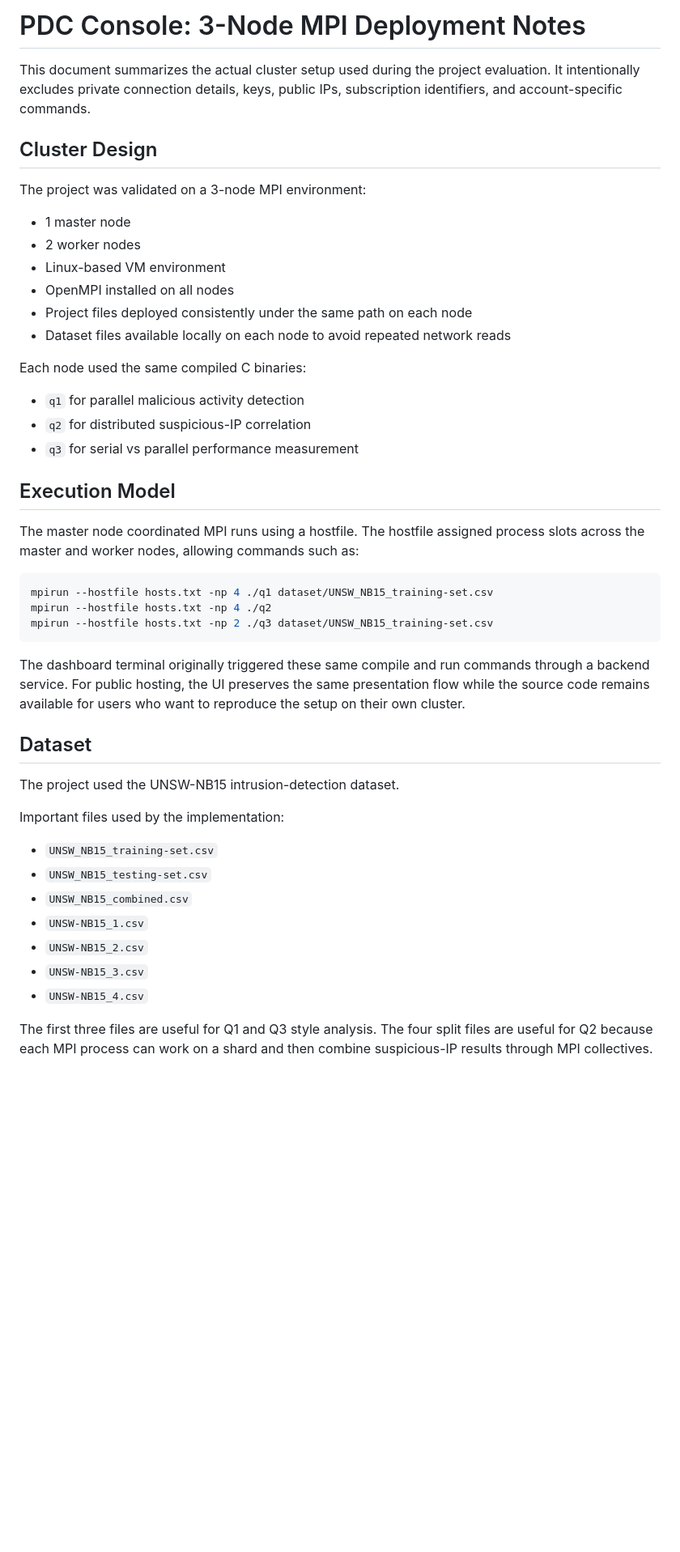
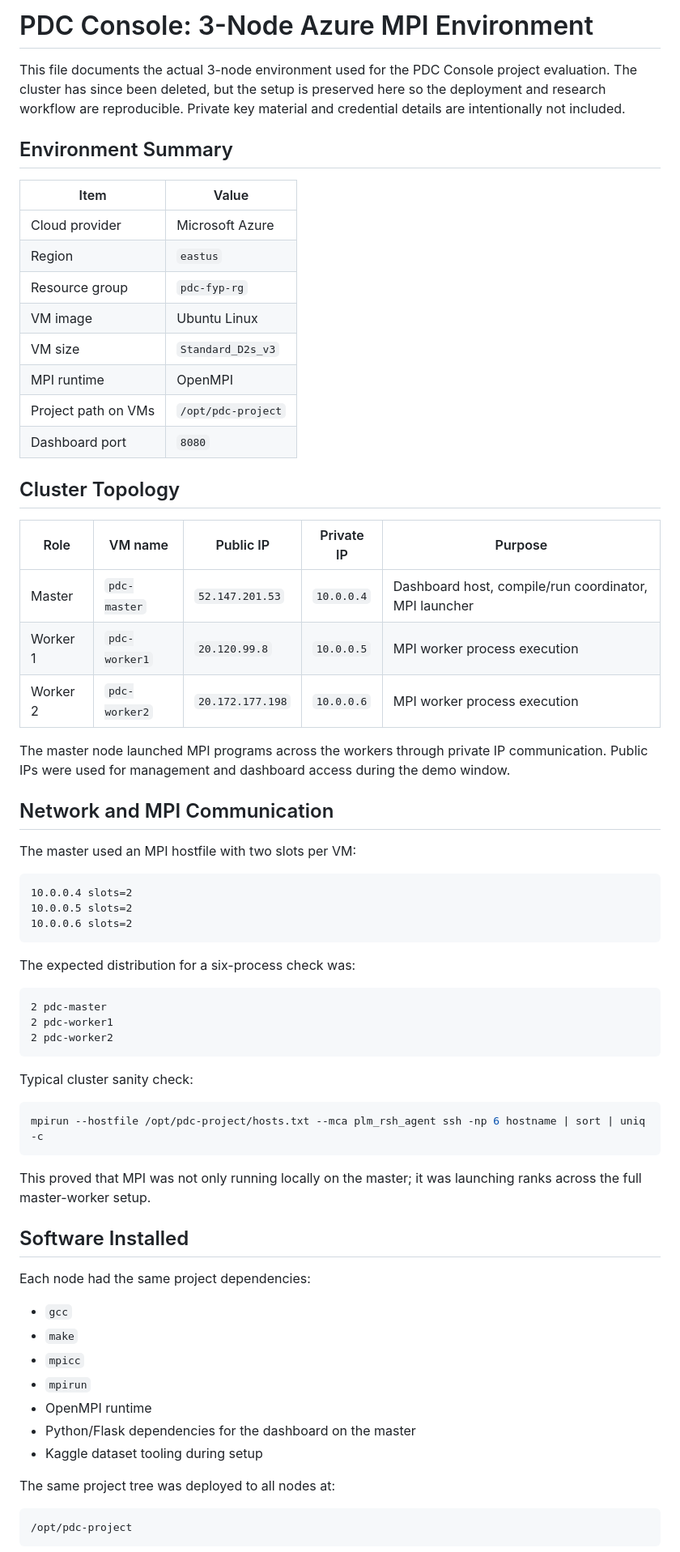
Before and after one commit to Haseeb-1698/pdc-console, a Markdown page: PDC_3_NODE_SETUP_RUNBOOK.md, the part around one of its changes. Shown at 81% size. Rendered like a GitHub page; blank space fills up the shorter version.

Commit message:
Restore detailed 3-node environment documentation

````diff
--- a/PDC_3_NODE_SETUP_RUNBOOK.md
+++ b/PDC_3_NODE_SETUP_RUNBOOK.md
@@ -1,49 +1,71 @@
-# PDC Console: 3-Node MPI Deployment Notes
+# PDC Console: 3-Node Azure MPI Environment
 
-This document summarizes the actual cluster setup used during the project evaluation. It intentionally excludes private connection details, keys, public IPs, subscription identifiers, and account-specific commands.
+This file documents the actual 3-node environment used for the PDC Console project evaluation. The cluster has since been deleted, but the setup is preserved here so the deployment and research workflow are reproducible. Private key material and credential details are intentionally not included.
 
-## Cluster Design
+## Environment Summary
 
-The project was validated on a 3-node MPI environment:
+| Item | Value |
+|---|---|
+| Cloud provider | Microsoft Azure |
+| Region | `eastus` |
+| Resource group | `pdc-fyp-rg` |
+| VM image | Ubuntu Linux |
+| VM size | `Standard_D2s_v3` |
+| MPI runtime | OpenMPI |
+| Project path on VMs | `/opt/pdc-project` |
+| Dashboard port | `8080` |
 
-- 1 master node
-- 2 worker nodes
-- Linux-based VM environment
-- OpenMPI installed on all nodes
-- Project files deployed consistently under the same path on each node
-- Dataset files available locally on each node to avoid repeated network reads
+## Cluster Topology
 
-Each node used the same compiled C binaries:
+| Role | VM name | Public IP | Private IP | Purpose |
+|---|---|---|---|---|
+| Master | `pdc-master` | `52.147.201.53` | `10.0.0.4` | Dashboard host, compile/run coordinator, MPI launcher |
+| Worker 1 | `pdc-worker1` | `20.120.99.8` | `10.0.0.5` | MPI worker process execution |
+| Worker 2 | `pdc-worker2` | `20.172.177.198` | `10.0.0.6` | MPI worker process execution |
 
-- `q1` for parallel malicious activity detection
-- `q2` for distributed suspicious-IP correlation
-- `q3` for serial vs parallel performance measurement
+The master node launched MPI programs across the workers through private IP communication. Public IPs were used for management and dashboard access during the demo window.
 
-## Execution Model
+## Network and MPI Communication
 
-The master node coordinated MPI runs using a hostfile. The hostfile assigned process slots across the master and worker nodes, allowing commands such as:
+The master used an MPI hostfile with two slots per VM:
+
+```text
+10.0.0.4 slots=2
+10.0.0.5 slots=2
+10.0.0.6 slots=2
+```
+
+The expected distribution for a six-process check was:
+
+```text
+2 pdc-master
+2 pdc-worker1
+2 pdc-worker2
+```
+
+Typical cluster sanity check:
 
 ```bash
-mpirun --hostfile hosts.txt -np 4 ./q1 dataset/UNSW_NB15_training-set.csv
-mpirun --hostfile hosts.txt -np 4 ./q2
-mpirun --hostfile hosts.txt -np 2 ./q3 dataset/UNSW_NB15_training-set.csv
+mpirun --hostfile /opt/pdc-project/hosts.txt --mca plm_rsh_agent ssh -np 6 hostname | sort | uniq -c
 ```
 
-The dashboard terminal originally triggered these same compile and run commands through a backend service. For public hosting, the UI preserves the same presentation flow while the source code remains available for users who want to reproduce the setup on their own cluster.
+This proved that MPI was not only running locally on the master; it was launching ranks across the full master-worker setup.
 
-## Dataset
+## Software Installed
 
-The project used the UNSW-NB15 intrusion-detection dataset.
+Each node had the same project dependencies:
 
-Important files used by the implementation:
+- `gcc`
+- `make`
+- `mpicc`
+- `mpirun`
+- OpenMPI runtime
+- Python/Flask dependencies for the dashboard on the master
+- Kaggle dataset tooling during setup
 
-- `UNSW_NB15_training-set.csv`
-- `UNSW_NB15_testing-set.csv`
-- `UNSW_NB15_combined.csv`
-- `UNSW-NB15_1.csv`
-- `UNSW-NB15_2.csv`
-- `UNSW-NB15_3.csv`
-- `UNSW-NB15_4.csv`
+The same project tree was deployed to all nodes at:
 
-The first three files are useful for Q1 and Q3 style analysis. The four split files are useful for Q2 because each MPI process can work on a shard and then combine suspicious-IP results through MPI collectives.
+```text
+/opt/pdc-project
+```
 
````
Also changed, not shown: other parts of PDC_3_NODE_SETUP_RUNBOOK.md (+133 -28 lines), README.md (+2 -0 lines).
